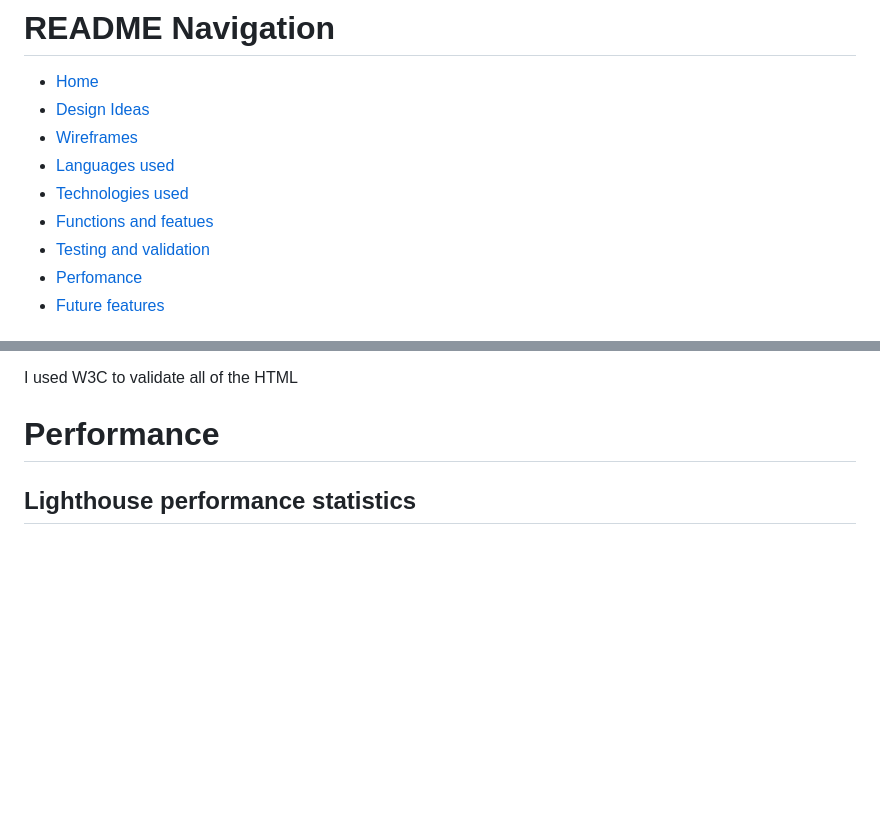
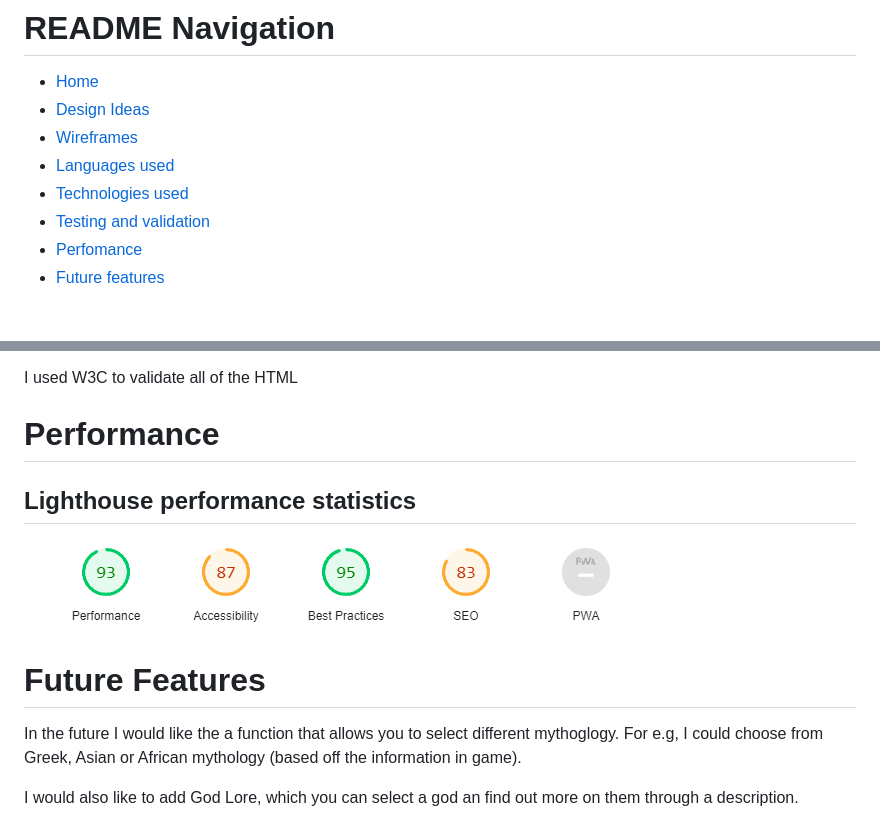
Before and after one commit to Code-Institute-Submissions/Kyde91-SMITEMemoryGame, a Markdown page: README.md, 2 parts joined by grey strips. GitHub-like rendering; pictures changed too: assets/Performance.png (added); blank space fills up the shorter version.

```diff
--- a/README.md
+++ b/README.md
@@ -18,7 +18,6 @@ The aim of the game is to find and pair all of the cards(Gods).
 - [Wireframes](#wireframes)
 - [Languages used](#languages-used)
 - [Technologies used](#technologies-used)
-- [Functions and featues](#functions-and-features)
 - [Testing and validation](#testing-and-validation)
 - [Perfomance](#performance)
 - [Future features](#future-features)
@@ -131,3 +130,11 @@ I used W3C to validate all of the HTML
 # Performance
 
 ## Lighthouse performance statistics
+
+![Alt Text](/assets/Performance.png)
+
+# Future Features
+
+In the future I would like the a function that allows you to select different mythoglogy. For e.g, I could choose from Greek, Asian or African mythology (based off the information in game).
+
+I would also like to add God Lore, which you can select a god an find out more on them through a description.
```
